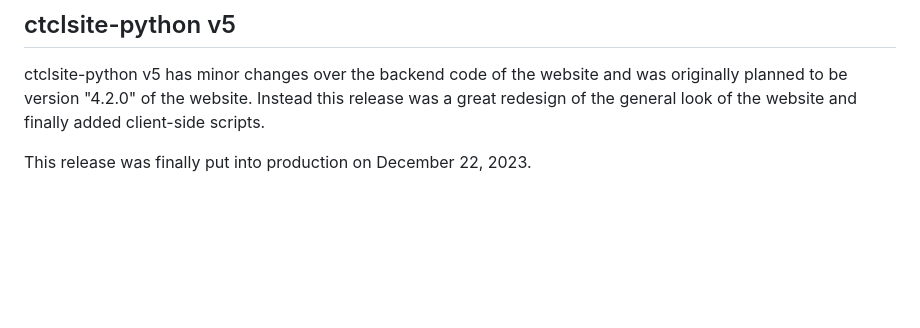
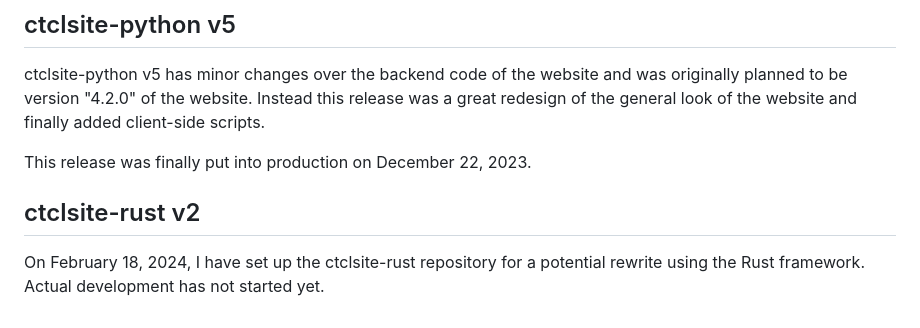
Before and after one commit to ctcl-bregis/ctclsite-python, a Markdown page: config/projects/ctclsite.md, the part around the change. Drawn GitHub-style; blank space fills up the shorter version.

```diff
--- a/config/projects/ctclsite.md
+++ b/config/projects/ctclsite.md
@@ -109,3 +109,6 @@ This version of the website was started after being made aware of the misleading
 ctclsite-python v5 has minor changes over the backend code of the website and was originally planned to be version "4.2.0" of the website. Instead this release was a great redesign of the general look of the website and finally added client-side scripts.
 
 This release was finally put into production on December 22, 2023.
+
+## ctclsite-rust v2
+On February 18, 2024, I have set up the ctclsite-rust repository for a potential rewrite using the Rust framework. Actual development has not started yet.
```
Also changed, not shown: config/projects/codenames.md (+8 -6 lines).
